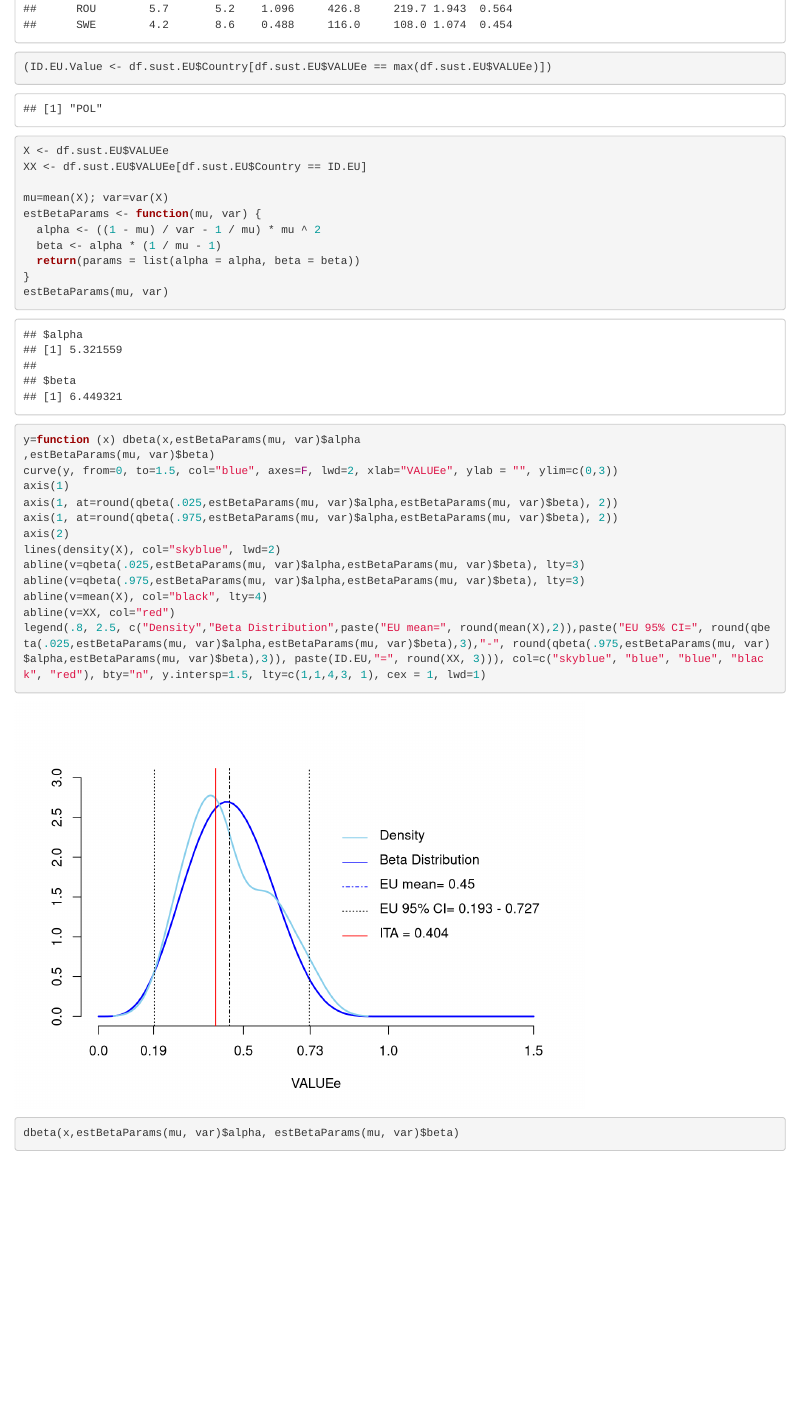
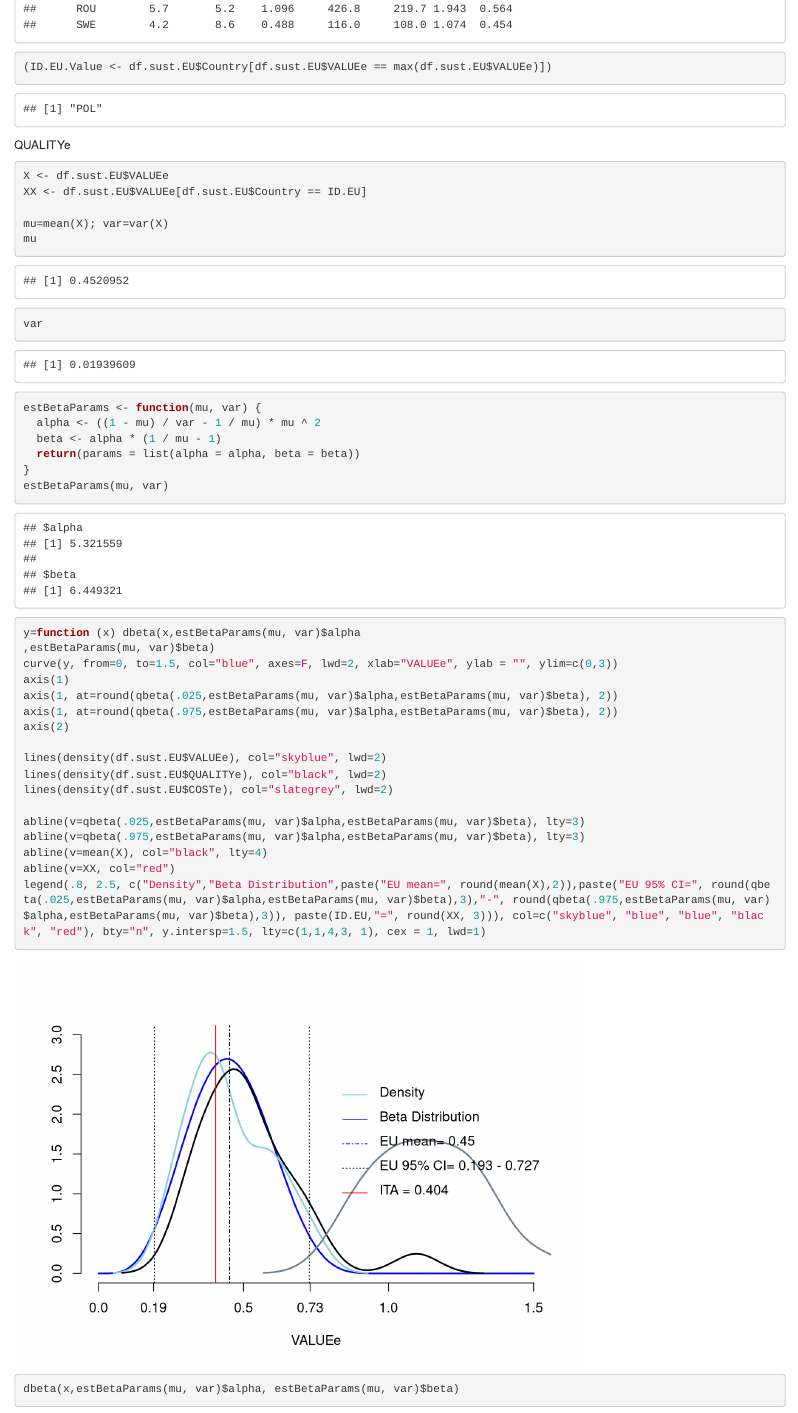
Before and after one commit to SAO65/HMS_SQIL_2017_Capstone, an R Markdown document (PreliminaryDataAnalysis.Rmd): the page in a window 1100 px wide, from 15120 px down. Rendered offline with R 4.5, knitr and Pandoc, with nearby package versions; some code elsewhere in the file could not run offline.

Commit message:
June 29, 2016

````diff
--- a/PreliminaryDataAnalysis.Rmd
+++ b/PreliminaryDataAnalysis.Rmd
@@ -236,11 +236,16 @@ print(df.sust.EU, row.names = F)
 
 ```
 
+
+QUALITYe
+
 ```{r}
 X <- df.sust.EU$VALUEe
 XX <- df.sust.EU$VALUEe[df.sust.EU$Country == ID.EU]
 
 mu=mean(X); var=var(X)
+mu
+var
 estBetaParams <- function(mu, var) {
   alpha <- ((1 - mu) / var - 1 / mu) * mu ^ 2
   beta <- alpha * (1 / mu - 1)
@@ -255,7 +260,11 @@ axis(1)
 axis(1, at=round(qbeta(.025,estBetaParams(mu, var)$alpha,estBetaParams(mu, var)$beta), 2))
 axis(1, at=round(qbeta(.975,estBetaParams(mu, var)$alpha,estBetaParams(mu, var)$beta), 2))
 axis(2)
-lines(density(X), col="skyblue", lwd=2)
+
+lines(density(df.sust.EU$VALUEe), col="skyblue", lwd=2)
+lines(density(df.sust.EU$QUALITYe), col="black", lwd=2)
+lines(density(df.sust.EU$COSTe), col="slategrey", lwd=2)
+
 abline(v=qbeta(.025,estBetaParams(mu, var)$alpha,estBetaParams(mu, var)$beta), lty=3)
 abline(v=qbeta(.975,estBetaParams(mu, var)$alpha,estBetaParams(mu, var)$beta), lty=3)
 abline(v=mean(X), col="black", lty=4)
````
Also changed, not shown: 1 other file.
